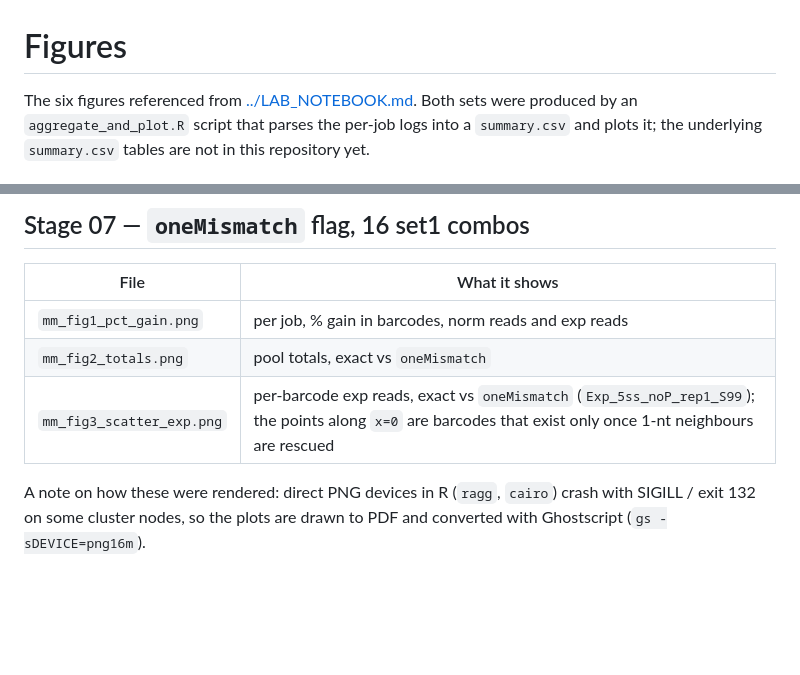
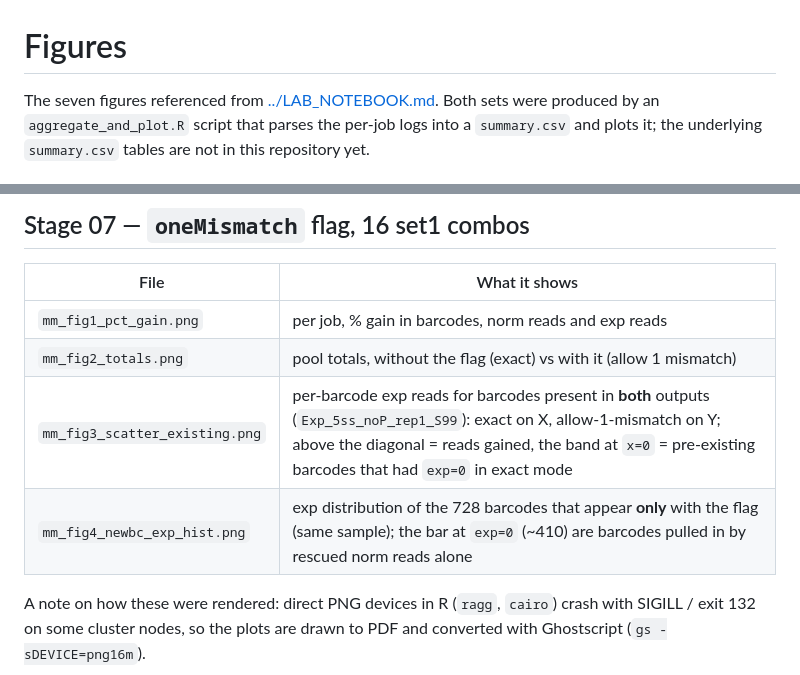
Before and after one commit to ArtyomTyukaev/trip-pipeline, a Markdown page: figures/README.md, 2 parts joined by grey strips. Drawn GitHub-style; blank space fills up the shorter version.

```diff
--- a/figures/README.md
+++ b/figures/README.md
@@ -1,6 +1,6 @@
 # Figures
 
-The six figures referenced from [../LAB_NOTEBOOK.md](../LAB_NOTEBOOK.md). Both sets were produced
+The seven figures referenced from [../LAB_NOTEBOOK.md](../LAB_NOTEBOOK.md). Both sets were produced
 by an `aggregate_and_plot.R` script that parses the per-job logs into a `summary.csv` and plots it;
 the underlying `summary.csv` tables are not in this repository yet.
 
@@ -17,8 +17,9 @@ the underlying `summary.csv` tables are not in this repository yet.
 | File | What it shows |
 |---|---|
 | `mm_fig1_pct_gain.png` | per job, % gain in barcodes, norm reads and exp reads |
-| `mm_fig2_totals.png` | pool totals, exact vs `oneMismatch` |
-| `mm_fig3_scatter_exp.png` | per-barcode exp reads, exact vs `oneMismatch` (`Exp_5ss_noP_rep1_S99`); the points along `x=0` are barcodes that exist only once 1-nt neighbours are rescued |
+| `mm_fig2_totals.png` | pool totals, without the flag (exact) vs with it (allow 1 mismatch) |
+| `mm_fig3_scatter_existing.png` | per-barcode exp reads for barcodes present in **both** outputs (`Exp_5ss_noP_rep1_S99`): exact on X, allow-1-mismatch on Y; above the diagonal = reads gained, the band at `x=0` = pre-existing barcodes that had `exp=0` in exact mode |
+| `mm_fig4_newbc_exp_hist.png` | exp distribution of the 728 barcodes that appear **only** with the flag (same sample); the bar at `exp=0` (~410) are barcodes pulled in by rescued norm reads alone |
 
 A note on how these were rendered: direct PNG devices in R (`ragg`, `cairo`) crash with SIGILL /
 exit 132 on some cluster nodes, so the plots are drawn to PDF and converted with Ghostscript
```
Also changed, not shown: LAB_NOTEBOOK.md (+21 -12 lines), README.md (+1 -1 lines), figures/mm_fig1_pct_gain.png, figures/mm_fig2_totals.png, figures/mm_fig3_scatter_existing.png (added), figures/mm_fig3_scatter_exp.png (deleted), figures/mm_fig4_newbc_exp_hist.png (added).
